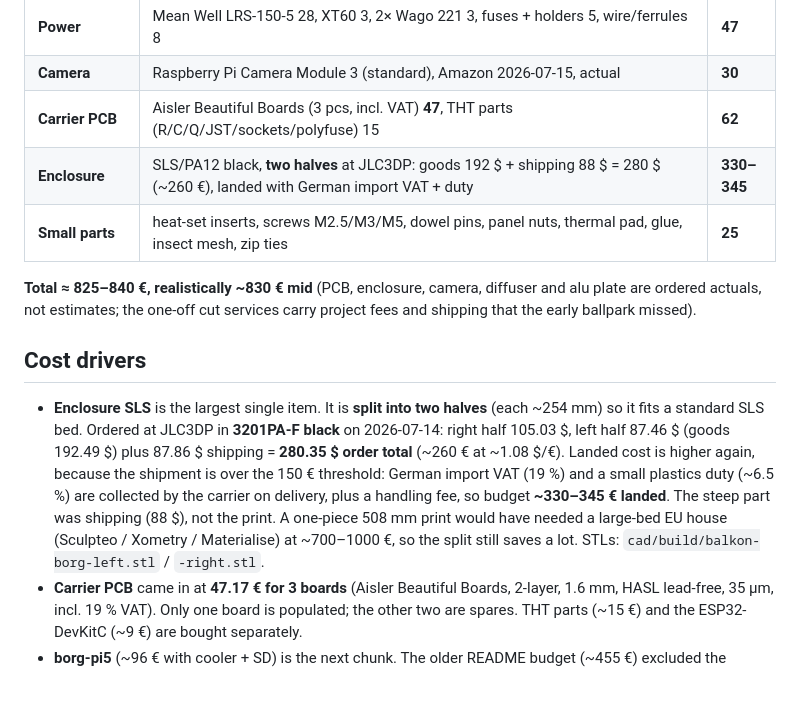
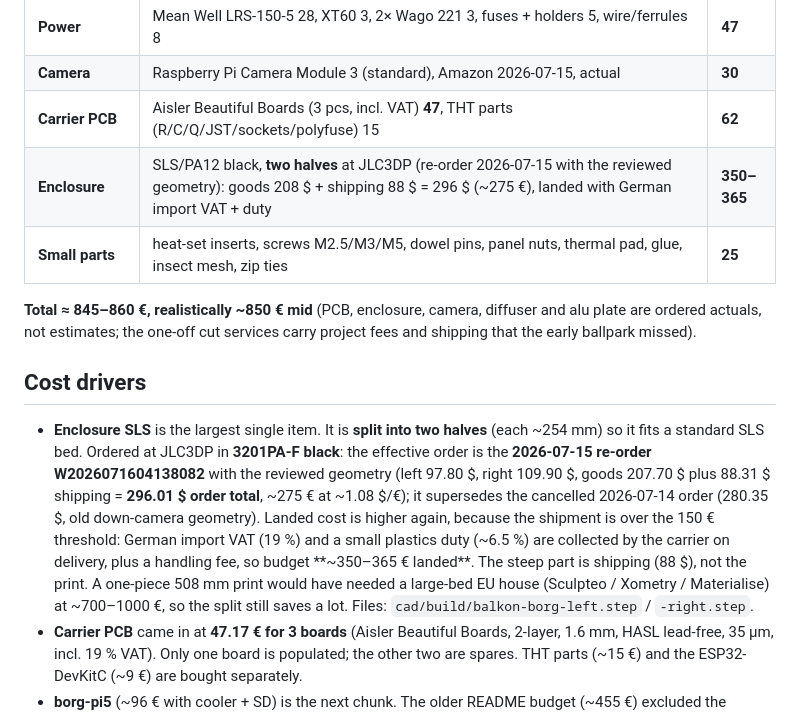
Before and after one commit to hgn/balkon-borg, a Markdown page: docs/cost-estimate.md, the part around the change. GitHub-like rendering; blank space fills up the shorter version.

Commit message:
docs: record the JLC enclosure re-order with the reviewed geometry
Order W2026071604138082, paid 2026-07-15: left half 97.80 $, right
109.90 $, goods 207.70 $ plus 88.31 $ shipping = 296.01 $ (~275 EUR,
~350-365 EUR landed). It supersedes the 2026-07-14 order that still
carried the down-camera STLs; that one is to be cancelled before it
enters production. The ~15 $ goods increase is the camera pod and the
reinforced frame from the review. Project total moves to ~850 EUR.

Co-Authored-By: Claude Fable 5 <noreply@anthropic.com>
Claude-Session: https://claude.ai/code/session_01XWmJGjv3ckuxiswiVajFnD
Signed-off-by: Hagen Paul Pfeifer <hagen@jauu.net>

```diff
--- a/docs/cost-estimate.md
+++ b/docs/cost-estimate.md
@@ -16,25 +16,27 @@ Pi/camera are bought new are the big swing items.
 | **Power** | Mean Well LRS-150-5 28, XT60 3, 2× Wago 221 3, fuses + holders 5, wire/ferrules 8 | **47** |
 | **Camera** | Raspberry Pi Camera Module 3 (standard), Amazon 2026-07-15, actual | **30** |
 | **Carrier PCB** | Aisler Beautiful Boards (3 pcs, incl. VAT) **47**, THT parts (R/C/Q/JST/sockets/polyfuse) 15 | **62** |
-| **Enclosure** | SLS/PA12 black, **two halves** at JLC3DP: goods 192 $ + shipping 88 $ = 280 $ (~260 €), landed with German import VAT + duty | **330–345** |
+| **Enclosure** | SLS/PA12 black, **two halves** at JLC3DP (re-order 2026-07-15 with the reviewed geometry): goods 208 $ + shipping 88 $ = 296 $ (~275 €), landed with German import VAT + duty | **350–365** |
 | **Small parts** | heat-set inserts, screws M2.5/M3/M5, dowel pins, panel nuts, thermal pad, glue, insect mesh, zip ties | **25** |
 
-**Total ≈ 825–840 €, realistically ~830 € mid** (PCB, enclosure, camera, diffuser and
+**Total ≈ 845–860 €, realistically ~850 € mid** (PCB, enclosure, camera, diffuser and
 alu plate are ordered actuals, not estimates; the one-off cut services carry project
 fees and shipping that the early ballpark missed).
 
 ## Cost drivers
 
 - **Enclosure SLS** is the largest single item. It is **split into two halves** (each
-  ~254 mm) so it fits a standard SLS bed. Ordered at JLC3DP in **3201PA-F black** on
-  2026-07-14: right half 105.03 $, left half 87.46 $ (goods 192.49 $) plus 87.86 $
-  shipping = **280.35 $ order total** (~260 € at ~1.08 $/€). Landed cost is higher
-  again, because the shipment is over the 150 € threshold: German import VAT (19 %) and
-  a small plastics duty (~6.5 %) are collected by the carrier on delivery, plus a
-  handling fee, so budget **~330–345 € landed**. The steep part was shipping (88 $), not
-  the print. A one-piece 508 mm print would have needed a large-bed EU house (Sculpteo /
-  Xometry / Materialise) at ~700–1000 €, so the split still saves a lot. STLs:
-  `cad/build/balkon-borg-left.stl` / `-right.stl`.
+  ~254 mm) so it fits a standard SLS bed. Ordered at JLC3DP in **3201PA-F black**:
+  the effective order is the **2026-07-15 re-order W2026071604138082** with the reviewed
+  geometry (left 97.80 $, right 109.90 $, goods 207.70 $ plus 88.31 $ shipping =
+  **296.01 $ order total**, ~275 € at ~1.08 $/€); it supersedes the cancelled 2026-07-14
+  order (280.35 $, old down-camera geometry). Landed cost is higher again, because the
+  shipment is over the 150 € threshold: German import VAT (19 %) and a small plastics
+  duty (~6.5 %) are collected by the carrier on delivery, plus a handling fee, so budget
+  **~350–365 € landed**. The steep part is shipping (88 $), not the print. A one-piece
+  508 mm print would have needed a large-bed EU house (Sculpteo / Xometry / Materialise)
+  at ~700–1000 €, so the split still saves a lot. Files:
+  `cad/build/balkon-borg-left.step` / `-right.step`.
 - **Carrier PCB** came in at **47.17 € for 3 boards** (Aisler Beautiful Boards, 2-layer,
   1.6 mm, HASL lead-free, 35 µm, incl. 19 % VAT). Only one board is populated; the other
   two are spares. THT parts (~15 €) and the ESP32-DevKitC (~9 €) are bought separately.
```
Also changed, not shown: log/decisions.md (+19 -0 lines).
